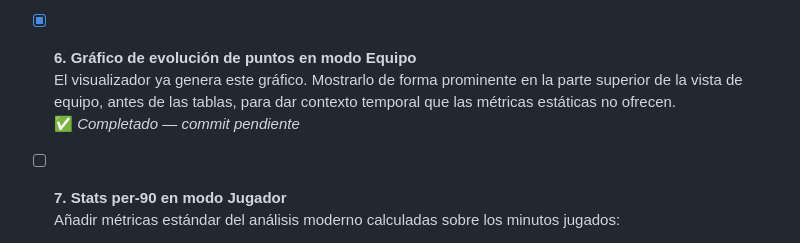
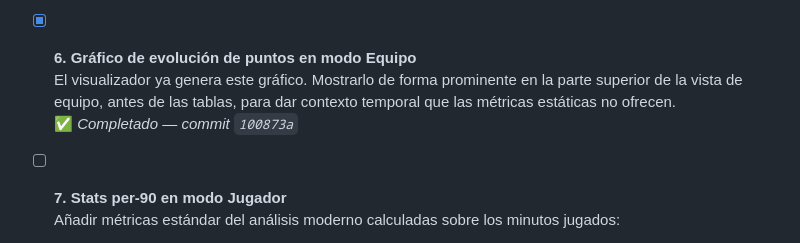
Before and after one commit to Samothp/AgenteDeportivo, a Markdown page: RoadmapDashboard.md, the part around the change. GitHub-like rendering.

Commit message:
docs: actualiza hash roadmap punto 6

```diff
--- a/RoadmapDashboard.md
+++ b/RoadmapDashboard.md
@@ -41,7 +41,7 @@
 
 - [x] **6. Gráfico de evolución de puntos en modo Equipo**
   El visualizador ya genera este gráfico. Mostrarlo de forma prominente en la parte superior de la vista de equipo, antes de las tablas, para dar contexto temporal que las métricas estáticas no ofrecen.
-  ✅ _Completado — commit pendiente_
+  ✅ _Completado — commit `100873a`_
 
 - [ ] **7. Stats per-90 en modo Jugador**
   Añadir métricas estándar del análisis moderno calculadas sobre los minutos jugados:
```
